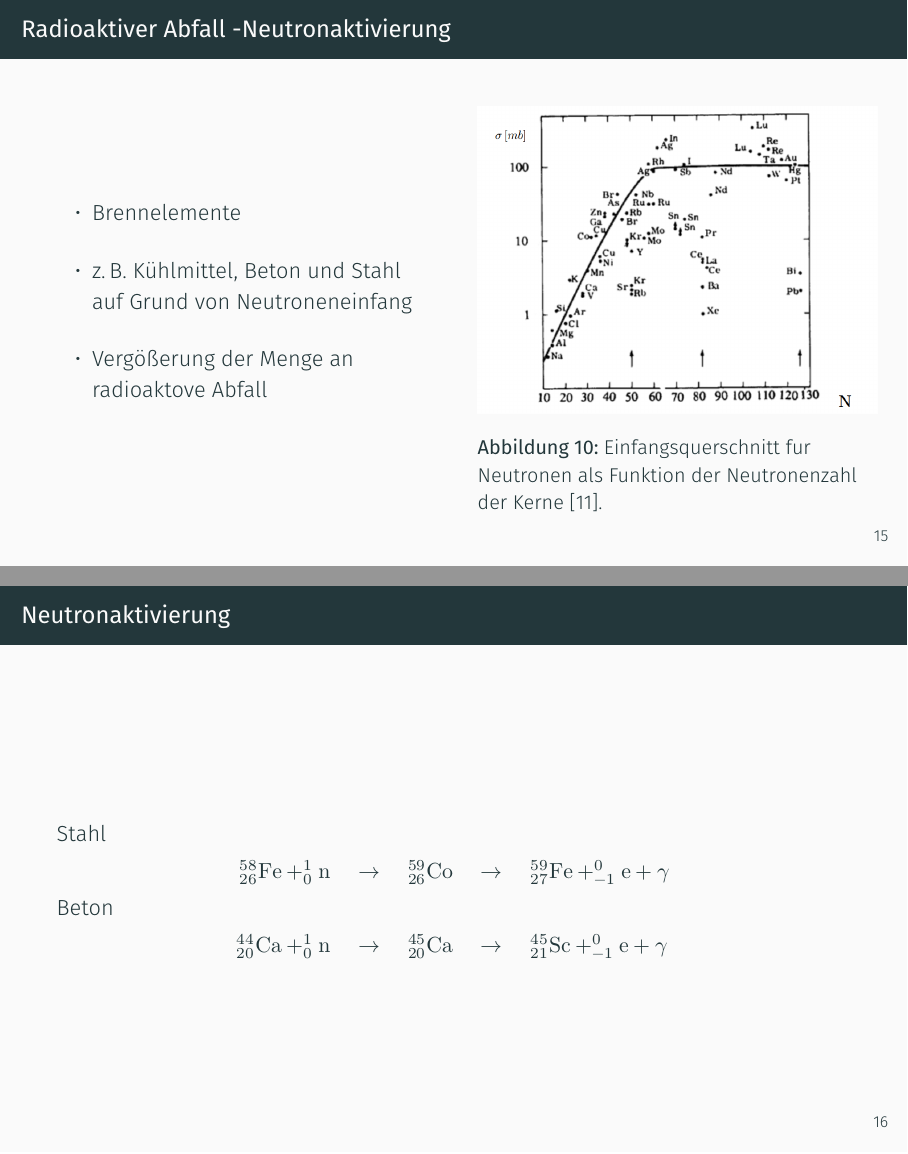
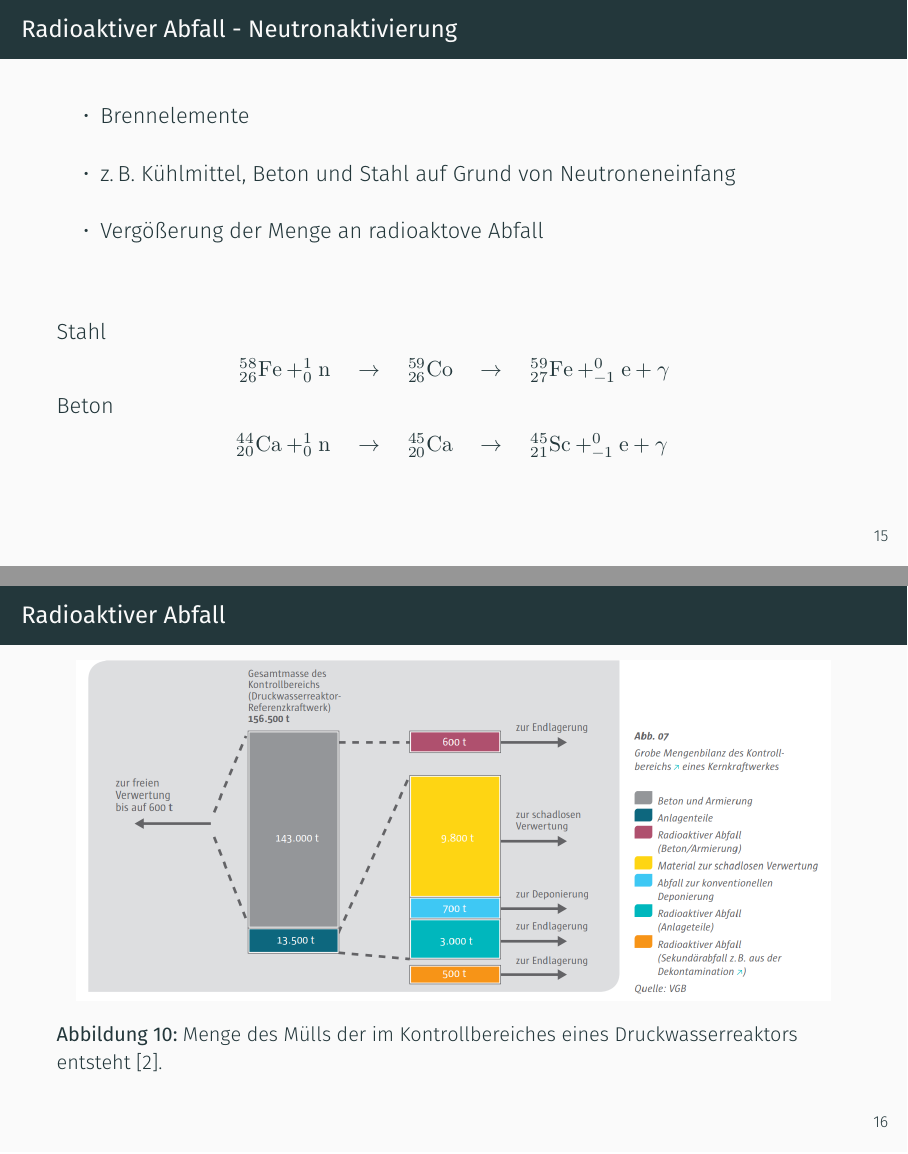
Before and after one commit to beckstev/presentations, LaTeX slides (kern/presentation.tex): pages 16 and 17 of 27 before the commit and pages 16 and 17 of 26 after it, joined at a grey line. Compiled offline with XeLaTeX.

Commit message:
Bis Dekontamination durchgearbeitet

```diff
--- a/kern/presentation.tex
+++ b/kern/presentation.tex
@@ -294,41 +294,23 @@
 
 
 
-\begin{frame}{Radioaktiver Abfall -Neutronaktivierung}
-  \begin{columns}
+\begin{frame}{Radioaktiver Abfall - Neutronaktivierung}
 
-    \begin{column}{0.48\textwidth}
       \begin{itemize}
         \setlength\itemsep{1.2em}
         \item{Brennelemente}
         \item{z.\,B. Kühlmittel, Beton und Stahl auf Grund von Neutroneneinfang}
         \item{ Vergößerung der Menge an radioaktove Abfall}
       \end{itemize}
-    \end{column}
 
-    \begin{column}{0.48\textwidth}
-        \begin{figure}
-           \centering
-           \includegraphics[width=1.05  \textwidth]{./bilder/einfangwahrscheinlichkeit_neutron.png}
-           \caption{Einfangsquerschnitt fur Neutronen als Funktion der Neutronenzahl der Kerne \cite{neutroneneinfang}. }
-           \label{ fig: abbau_roboter}
-         \end{figure}
-    \end{column}
+    \begin{align*}
+        \shortintertext{Stahl}
+        ^{58}_{26}\ce{Fe}+ ^1_0\mathrm{n }\quad &\rightarrow \quad  ^{59}_{26}\ce{Co} \quad \rightarrow \quad ^{59}_{27}\ce{Fe} + _{-1}^{0}\ce{e}+\gamma \\
+      \shortintertext{Beton}
+          ^{44}_{20}\ce{Ca}+ ^1_0\mathrm{n }\quad &\rightarrow \quad  ^{45}_{20}\ce{Ca} \quad \rightarrow \quad ^{45}_{21}\ce{Sc} + _{-1}^{0}\ce{e}+\gamma
+    \end{align*}
 
-  \end{columns}
 \end{frame}
-
-
-
-\begin{frame}{Neutronaktivierung}
-  \begin{align*}
-    \shortintertext{Stahl}
-    ^{58}_{26}\ce{Fe}+ ^1_0\mathrm{n }\quad &\rightarrow \quad  ^{59}_{26}\ce{Co} \quad \rightarrow \quad ^{59}_{27}\ce{Fe} + _{-1}^{0}\ce{e}+\gamma \\
-  \shortintertext{Beton}
-    ^{44}_{20}\ce{Ca}+ ^1_0\mathrm{n }\quad &\rightarrow \quad  ^{45}_{20}\ce{Ca} \quad \rightarrow \quad ^{45}_{21}\ce{Sc} + _{-1}^{0}\ce{e}+\gamma
-  \end{align*}
-\end{frame}
-
 
 
 
@@ -336,7 +318,7 @@
   \begin{figure}
      \centering
      \includegraphics[width=0.95\textwidth]{./bilder/radioakives_material.PNG}
-     \caption{Gesamtmaterial im Kontrollbereiches \cite{muell}. }
+     \caption{Menge des Mülls der im Kontrollbereiches eines Druckwasserreaktors entsteht \cite{muell}. }
      \label{ fig: muell_kontrollbereich}
    \end{figure}
 \end{frame}
```
Also changed, not shown: kern/lit.bib (+1 -1 lines), kern/presentation.tex (10 more changed lines), 10 other files.
